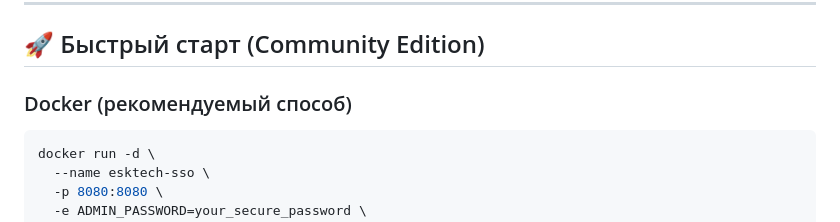
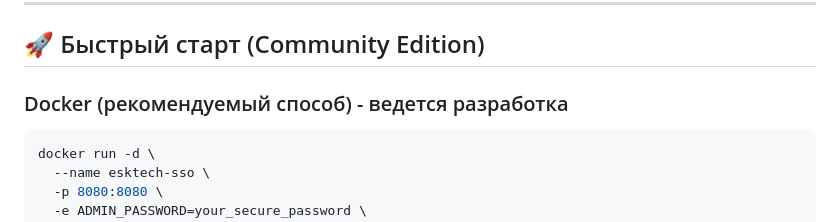
Before and after one commit to Eskander739/esktech-sso, a Markdown page: README.md, the part around the change. Rendered like a GitHub page.

````diff
--- a/README.md
+++ b/README.md
@@ -39,7 +39,7 @@
 
 ## 🚀 Быстрый старт (Community Edition)
 
-### Docker (рекомендуемый способ)
+### Docker (рекомендуемый способ) - ведется разработка
 
 ```bash
 docker run -d \
````
